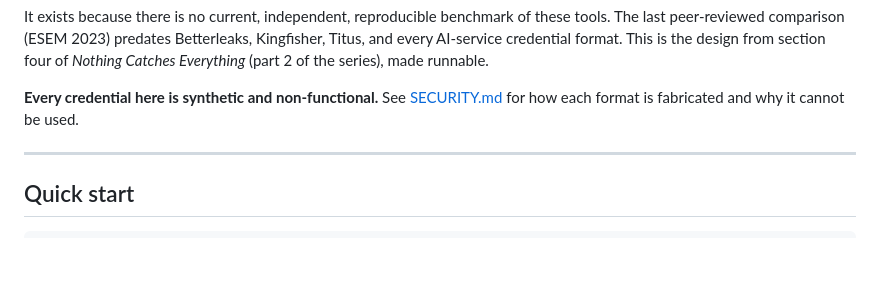
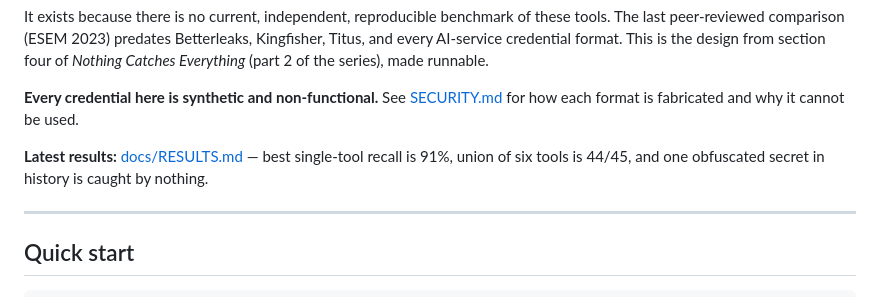
Before and after one commit to llody9977/secret-scanner-benchmark, a Markdown page: README.md, the part around the change. Rendered like a GitHub page; blank space fills up the shorter version.

```diff
--- a/README.md
+++ b/README.md
@@ -15,6 +15,10 @@ runnable.
 **Every credential here is synthetic and non-functional.** See
 [SECURITY.md](SECURITY.md) for how each format is fabricated and why it cannot
 be used.
+
+**Latest results:** [docs/RESULTS.md](docs/RESULTS.md) — best single-tool recall
+is 91%, union of six tools is 44/45, and one obfuscated secret in history is
+caught by nothing.
 
 ---
 
```
Also changed, not shown: docs/RESULTS.md (added, +136 -0 lines).
